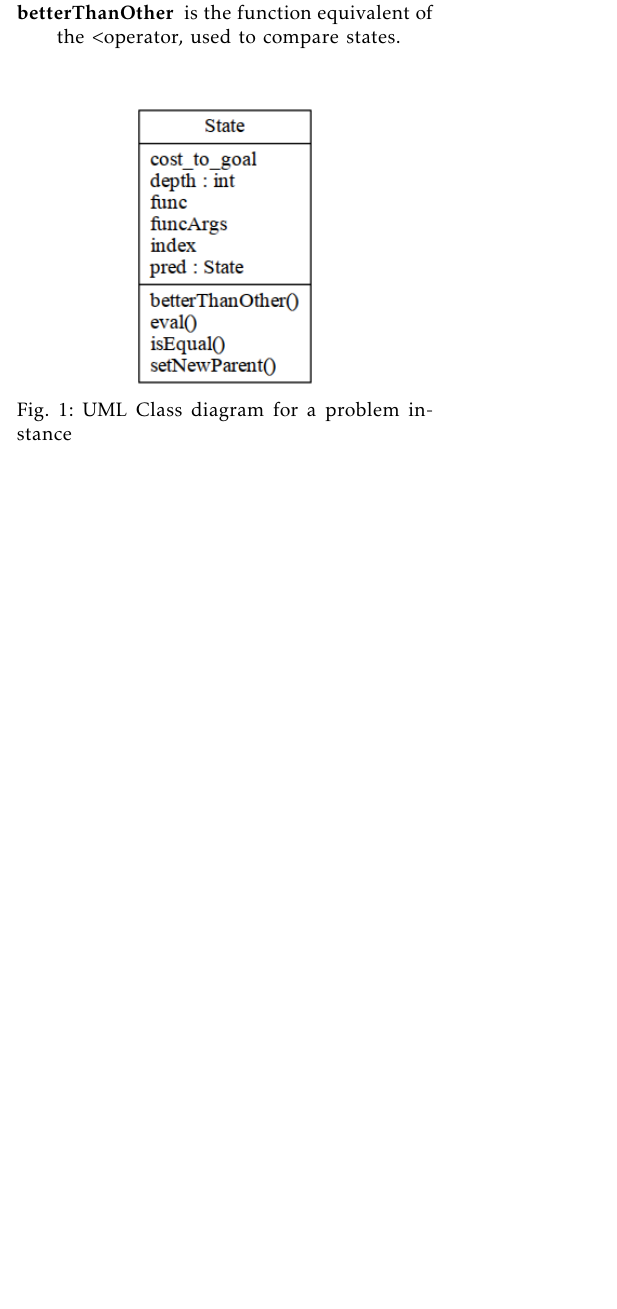
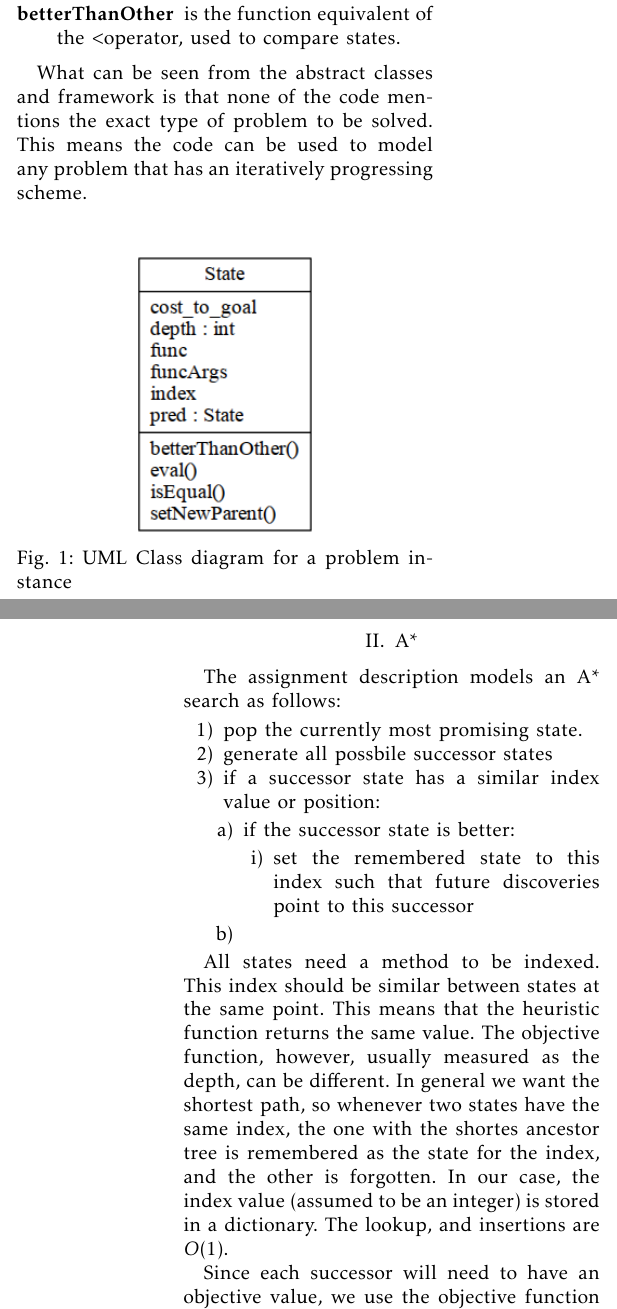
Before and after one commit to andsild/IT3105-Team-Late, a LaTeX paper (Ex1/report/bare_jrnl.tex): part of one column of page 1 of 2 before the commit and two parts of the columns of pages 1 and 2 of 3 after it, the two joined at a grey line, cut so that both start at the same text, the shorter picture padded with empty space. The pictures show the PDF file Ex1/report/bare_jrnl.pdf that the author committed with the source.

Commit message:
report structure OK

```diff
--- a/Ex1/report/bare_jrnl.tex
+++ b/Ex1/report/bare_jrnl.tex
@@ -149,3 +151,34 @@ In \autoref{fig:UMLstate}, you will find the following:
     \item[betterThanOther] is the function equivalent of the \textless operator,
         used to compare states.
 \end{description}
+
+What can be seen from the abstract classes and framework is that none of the code
+mentions the exact type of problem to be solved. This means the code can be used
+to model any problem that has an iteratively progressing scheme.
+
+\section{A*}
+The assignment description models an A* search as follows:
+\begin{enumerate}
+    \item pop the currently most promising state.
+    \item generate all possbile successor states
+    \item if a successor state has a similar index value or position:
+        \begin{enumerate}
+            \item if the successor state is better:
+                \begin{enumerate}
+                    \item set the remembered state to this index such that future
+                        discoveries point to this successor
+                \end{enumerate}
+            \item
+        \end{enumerate}
+\end{enumerate}
+
+All states need a method to be indexed. This index should be similar between
+states at the same point. This means that the heuristic function returns the same
+value. The objective function, however, usually measured as the depth, can be
+different. In general we want the shortest path, so whenever two states
+have the same index, the one with the shortes ancestor tree is remembered
+as the state for the index, and the other is forgotten.
+In our case, the index value (assumed to be an integer) is stored in a dictionary.
+The lookup, and insertions are $O(1)$.
+
+Since each successor will need to have an objective value, we use the objective
```
Also changed, not shown: Ex1/report/bare_jrnl.pdf, Ex1/report/bare_jrnl.tex (53 more changed lines), 2 other files.
